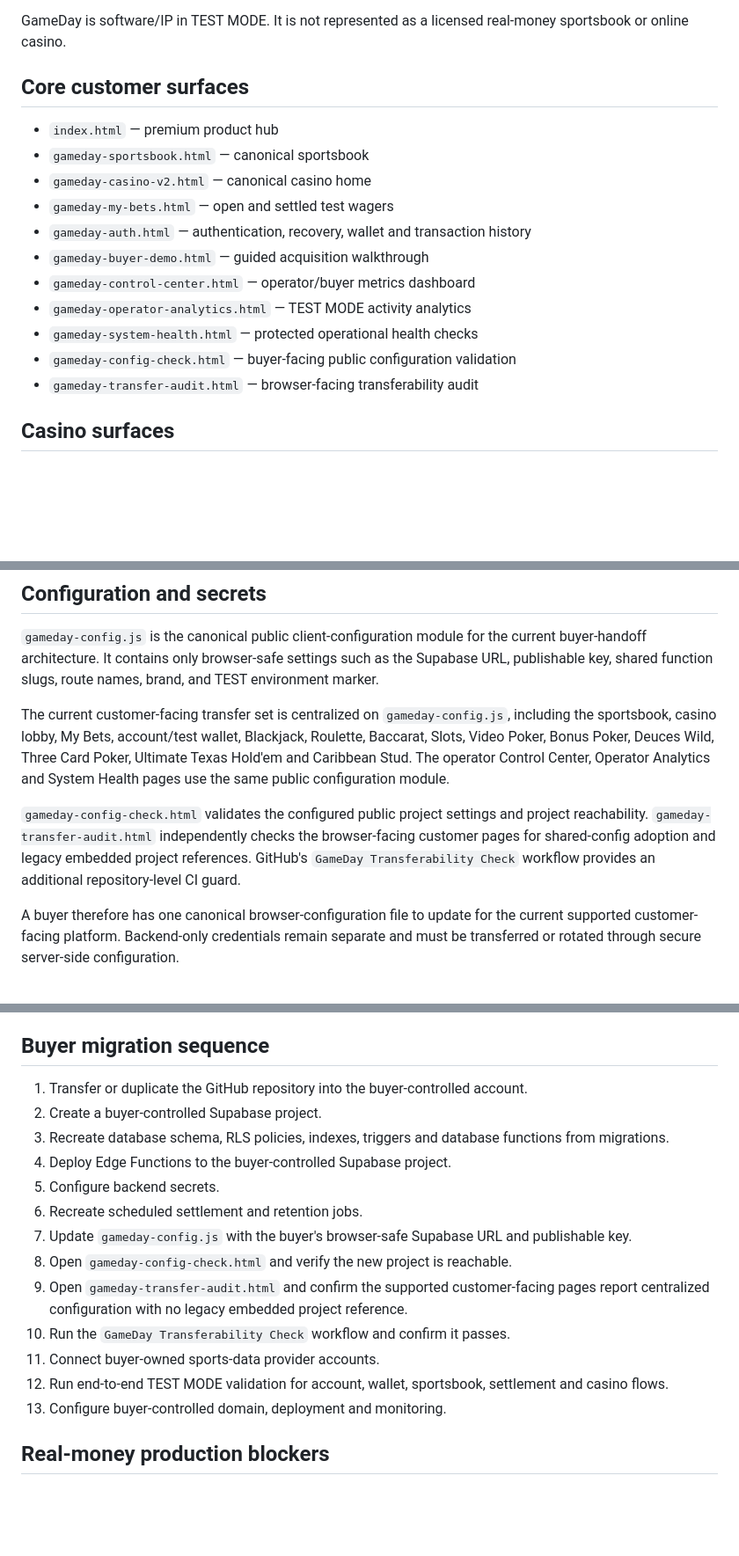
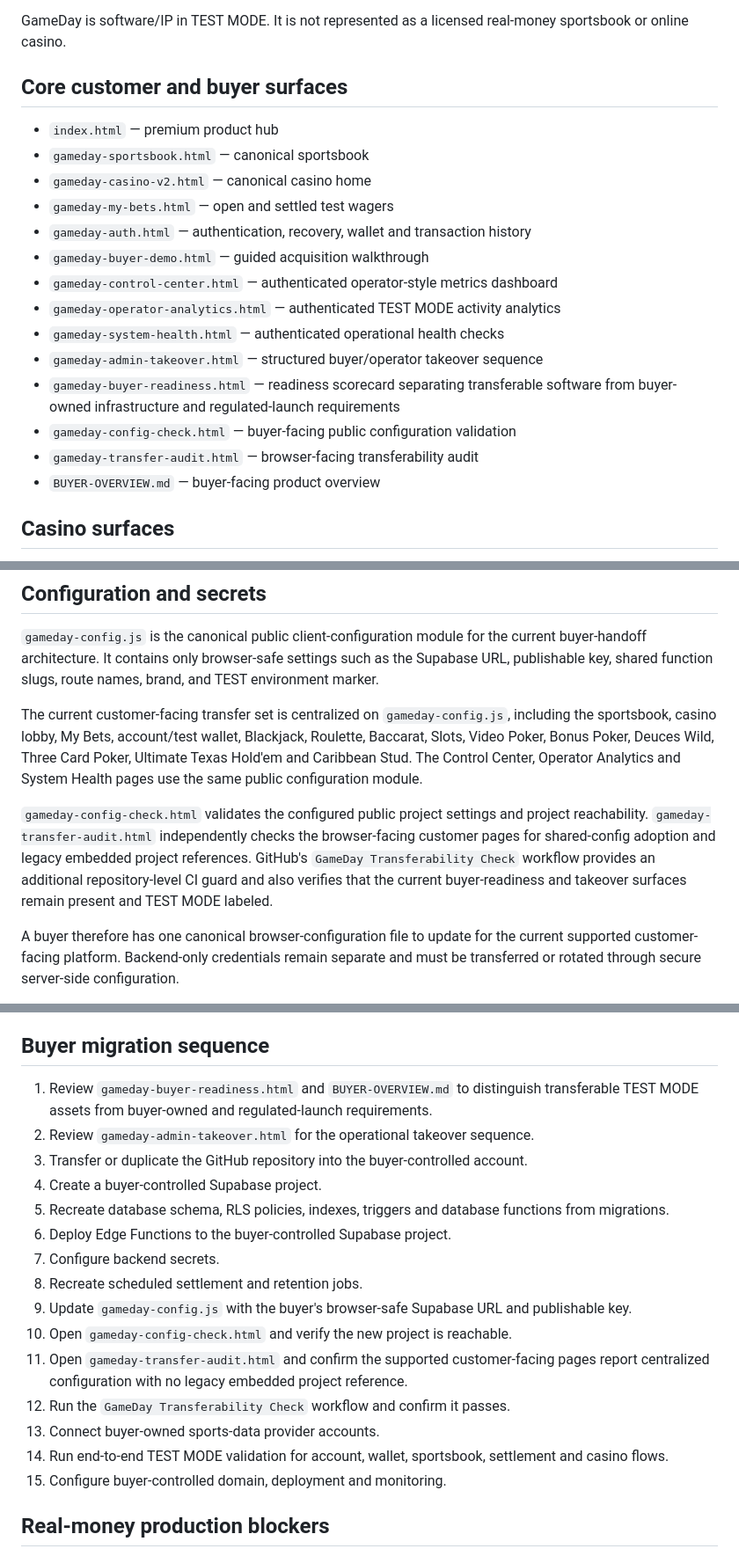
Before and after one commit to daddypaid/Game-day-sports, a Markdown page: ACQUISITION-HANDOFF.md, 3 parts joined by grey strips. Shown at 88% size. GitHub-like rendering; blank space fills up the shorter version.

Commit message:
Align acquisition handoff with readiness flow

```diff
--- a/ACQUISITION-HANDOFF.md
+++ b/ACQUISITION-HANDOFF.md
@@ -6,7 +6,7 @@ This document gives a prospective buyer or technical team a concise handoff map
 
 GameDay is software/IP in TEST MODE. It is not represented as a licensed real-money sportsbook or online casino.
 
-## Core customer surfaces
+## Core customer and buyer surfaces
 
 - `index.html` — premium product hub
 - `gameday-sportsbook.html` — canonical sportsbook
@@ -14,11 +14,14 @@ GameDay is software/IP in TEST MODE. It is not represented as a licensed real-mo
 - `gameday-my-bets.html` — open and settled test wagers
 - `gameday-auth.html` — authentication, recovery, wallet and transaction history
 - `gameday-buyer-demo.html` — guided acquisition walkthrough
-- `gameday-control-center.html` — operator/buyer metrics dashboard
-- `gameday-operator-analytics.html` — TEST MODE activity analytics
-- `gameday-system-health.html` — protected operational health checks
+- `gameday-control-center.html` — authenticated operator-style metrics dashboard
+- `gameday-operator-analytics.html` — authenticated TEST MODE activity analytics
+- `gameday-system-health.html` — authenticated operational health checks
+- `gameday-admin-takeover.html` — structured buyer/operator takeover sequence
+- `gameday-buyer-readiness.html` — readiness scorecard separating transferable software from buyer-owned infrastructure and regulated-launch requirements
 - `gameday-config-check.html` — buyer-facing public configuration validation
 - `gameday-transfer-audit.html` — browser-facing transferability audit
+- `BUYER-OVERVIEW.md` — buyer-facing product overview
 
 ## Casino surfaces
 
@@ -59,9 +62,9 @@ Connected casino games use server-side Edge Functions for result generation and
 
 `gameday-config.js` is the canonical public client-configuration module for the current buyer-handoff architecture. It contains only browser-safe settings such as the Supabase URL, publishable key, shared function slugs, route names, brand, and TEST environment marker.
 
-The current customer-facing transfer set is centralized on `gameday-config.js`, including the sportsbook, casino lobby, My Bets, account/test wallet, Blackjack, Roulette, Baccarat, Slots, Video Poker, Bonus Poker, Deuces Wild, Three Card Poker, Ultimate Texas Hold'em and Caribbean Stud. The operator Control Center, Operator Analytics and System Health pages use the same public configuration module.
+The current customer-facing transfer set is centralized on `gameday-config.js`, including the sportsbook, casino lobby, My Bets, account/test wallet, Blackjack, Roulette, Baccarat, Slots, Video Poker, Bonus Poker, Deuces Wild, Three Card Poker, Ultimate Texas Hold'em and Caribbean Stud. The Control Center, Operator Analytics and System Health pages use the same public configuration module.
 
-`gameday-config-check.html` validates the configured public project settings and project reachability. `gameday-transfer-audit.html` independently checks the browser-facing customer pages for shared-config adoption and legacy embedded project references. GitHub's `GameDay Transferability Check` workflow provides an additional repository-level CI guard.
+`gameday-config-check.html` validates the configured public project settings and project reachability. `gameday-transfer-audit.html` independently checks the browser-facing customer pages for shared-config adoption and legacy embedded project references. GitHub's `GameDay Transferability Check` workflow provides an additional repository-level CI guard and also verifies that the current buyer-readiness and takeover surfaces remain present and TEST MODE labeled.
 
 A buyer therefore has one canonical browser-configuration file to update for the current supported customer-facing platform. Backend-only credentials remain separate and must be transferred or rotated through secure server-side configuration.
 
@@ -77,19 +80,21 @@ The Supabase publishable browser key is intentionally client-visible; privileged
 
 ## Buyer migration sequence
 
-1. Transfer or duplicate the GitHub repository into the buyer-controlled account.
-2. Create a buyer-controlled Supabase project.
-3. Recreate database schema, RLS policies, indexes, triggers and database functions from migrations.
-4. Deploy Edge Functions to the buyer-controlled Supabase project.
-5. Configure backend secrets.
-6. Recreate scheduled settlement and retention jobs.
-7. Update `gameday-config.js` with the buyer's browser-safe Supabase URL and publishable key.
-8. Open `gameday-config-check.html` and verify the new project is reachable.
-9. Open `gameday-transfer-audit.html` and confirm the supported customer-facing pages report centralized configuration with no legacy embedded project reference.
-10. Run the `GameDay Transferability Check` workflow and confirm it passes.
-11. Connect buyer-owned sports-data provider accounts.
-12. Run end-to-end TEST MODE validation for account, wallet, sportsbook, settlement and casino flows.
-13. Configure buyer-controlled domain, deployment and monitoring.
+1. Review `gameday-buyer-readiness.html` and `BUYER-OVERVIEW.md` to distinguish transferable TEST MODE assets from buyer-owned and regulated-launch requirements.
+2. Review `gameday-admin-takeover.html` for the operational takeover sequence.
+3. Transfer or duplicate the GitHub repository into the buyer-controlled account.
+4. Create a buyer-controlled Supabase project.
+5. Recreate database schema, RLS policies, indexes, triggers and database functions from migrations.
+6. Deploy Edge Functions to the buyer-controlled Supabase project.
+7. Configure backend secrets.
+8. Recreate scheduled settlement and retention jobs.
+9. Update `gameday-config.js` with the buyer's browser-safe Supabase URL and publishable key.
+10. Open `gameday-config-check.html` and verify the new project is reachable.
+11. Open `gameday-transfer-audit.html` and confirm the supported customer-facing pages report centralized configuration with no legacy embedded project reference.
+12. Run the `GameDay Transferability Check` workflow and confirm it passes.
+13. Connect buyer-owned sports-data provider accounts.
+14. Run end-to-end TEST MODE validation for account, wallet, sportsbook, settlement and casino flows.
+15. Configure buyer-controlled domain, deployment and monitoring.
 
 ## Real-money production blockers
 
```
Also changed, not shown: other parts of ACQUISITION-HANDOFF.md (+3 -0 lines).
